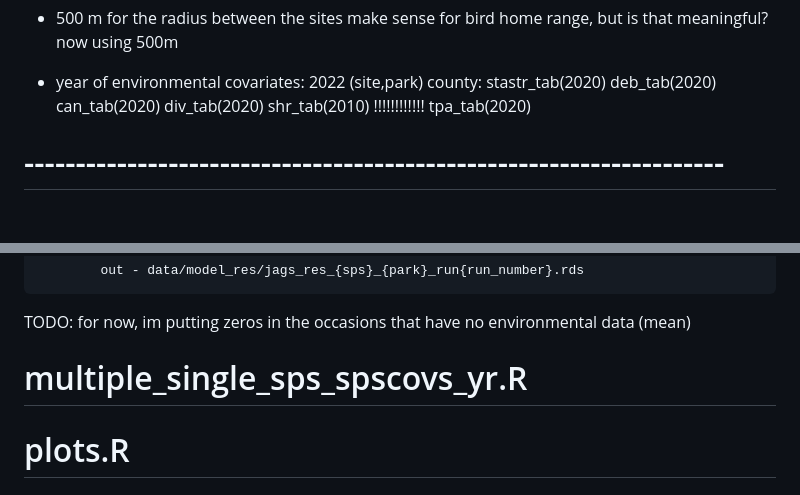
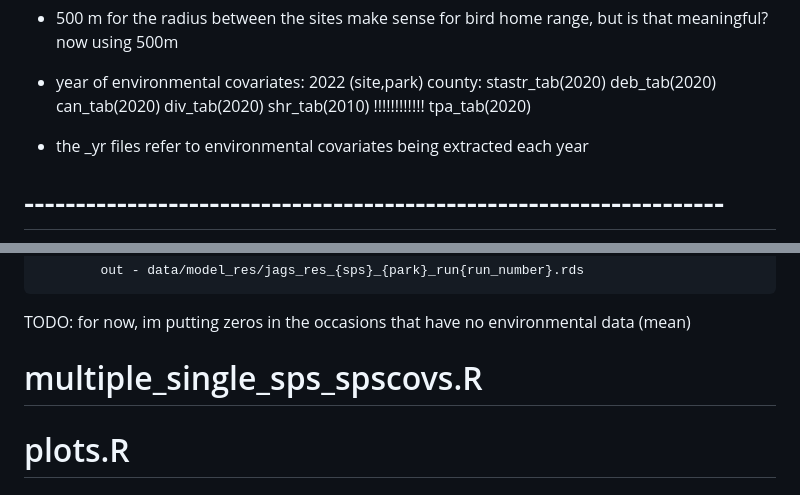
Before and after one commit to br-amaral/NPS_bird, a Markdown page: log_file.md, 2 parts joined by grey strips. GitHub-like rendering; blank space fills up the shorter version.

Commit message:
note about the _yr files

```diff
--- a/log_file.md
+++ b/log_file.md
@@ -33,6 +33,8 @@ county: stastr_tab(2020)
         div_tab(2020)
         shr_tab(2010)  !!!!!!!!!!!!
         tpa_tab(2020)
+
+- the _yr files refer to environmental covariates being extracted each year
 
 # --------------------------------------------------------------------
 Workflow:
@@ -94,7 +96,7 @@ in  - data/src/key_park.rds
             out - data/model_res/jags_res_{sps}_{park}_run{run_number}.rds
 TODO: for now, im putting zeros in the occasions that have no environmental data (mean)
 
-# multiple_single_sps_spscovs_yr.R
+# multiple_single_sps_spscovs.R
 
 
 # plots.R
```
